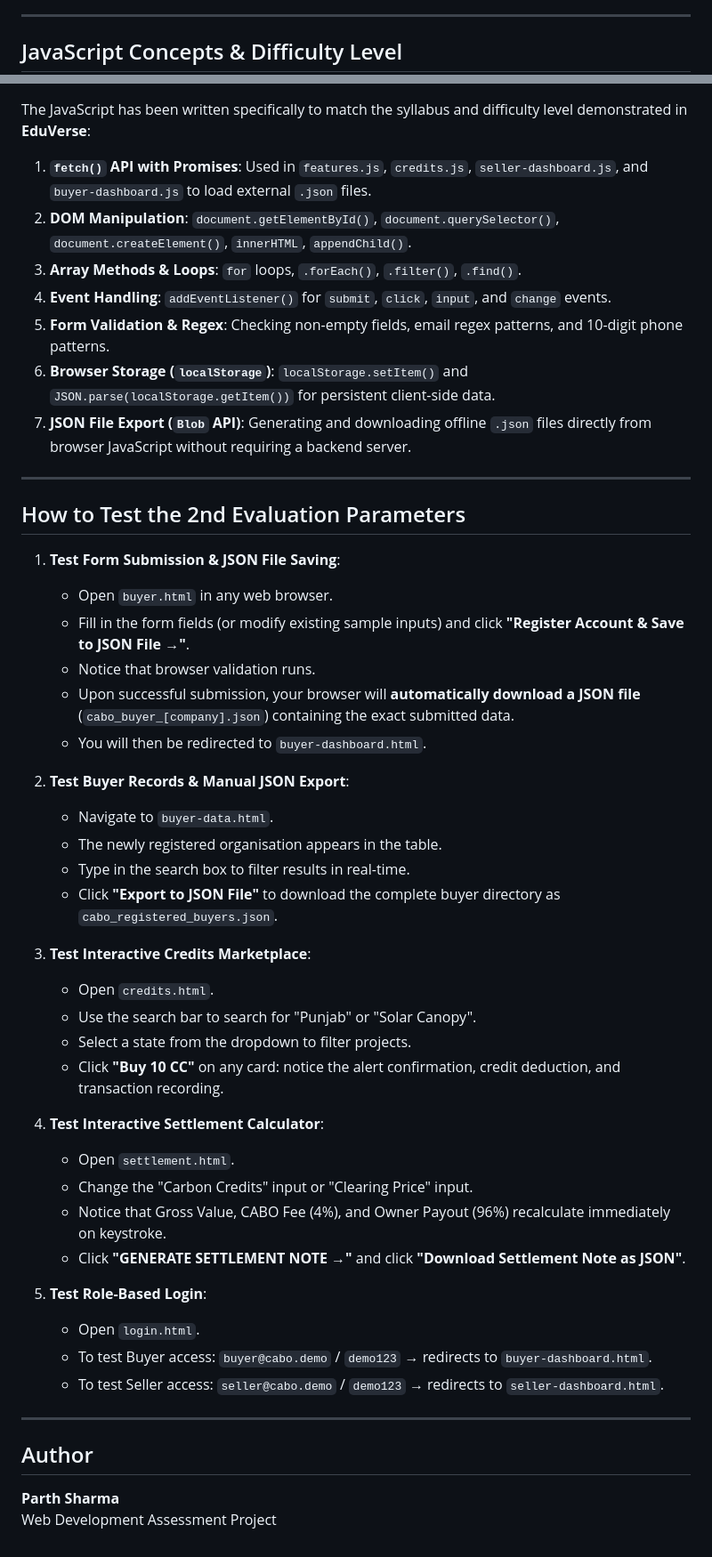
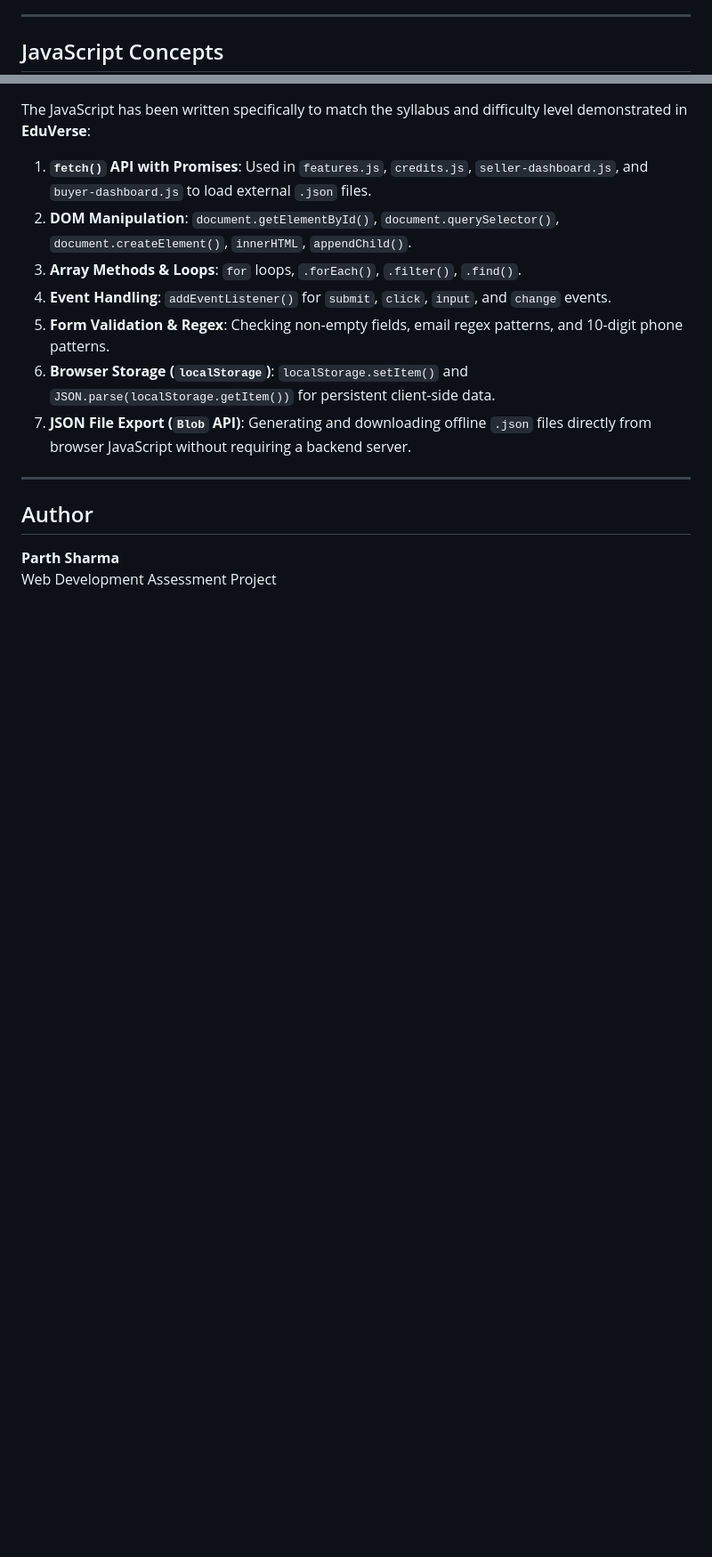
Before and after one commit to sharmaparth2502/assesment-project, a Markdown page: README.md, 2 parts joined by grey strips. Shown at 89% size. Drawn GitHub-style; blank space fills up the shorter version.

```diff
--- a/README.md
+++ b/README.md
@@ -124,7 +123,7 @@ assesment-project-main/
 
 ---
 
-## JavaScript Concepts & Difficulty Level
+## JavaScript Concepts
 
 The JavaScript has been written specifically to match the syllabus and difficulty level demonstrated in **EduVerse**:
 
@@ -138,39 +137,7 @@ The JavaScript has been written specifically to match the syllabus and difficult
 
 ---
 
-## How to Test the 2nd Evaluation Parameters
 
-1. **Test Form Submission & JSON File Saving**:
-   - Open `buyer.html` in any web browser.
-   - Fill in the form fields (or modify existing sample inputs) and click **"Register Account & Save to JSON File →"**.
-   - Notice that browser validation runs.
-   - Upon successful submission, your browser will **automatically download a JSON file** (`cabo_buyer_[company].json`) containing the exact submitted data.
-   - You will then be redirected to `buyer-dashboard.html`.
-
-2. **Test Buyer Records & Manual JSON Export**:
-   - Navigate to `buyer-data.html`.
-   - The newly registered organisation appears in the table.
-   - Type in the search box to filter results in real-time.
-   - Click **"Export to JSON File"** to download the complete buyer directory as `cabo_registered_buyers.json`.
-
-3. **Test Interactive Credits Marketplace**:
-   - Open `credits.html`.
-   - Use the search bar to search for "Punjab" or "Solar Canopy".
-   - Select a state from the dropdown to filter projects.
-   - Click **"Buy 10 CC"** on any card: notice the alert confirmation, credit deduction, and transaction recording.
-
-4. **Test Interactive Settlement Calculator**:
-   - Open `settlement.html`.
-   - Change the "Carbon Credits" input or "Clearing Price" input.
-   - Notice that Gross Value, CABO Fee (4%), and Owner Payout (96%) recalculate immediately on keystroke.
-   - Click **"GENERATE SETTLEMENT NOTE →"** and click **"Download Settlement Note as JSON"**.
-
-5. **Test Role-Based Login**:
-   - Open `login.html`.
-   - To test Buyer access: `buyer@cabo.demo` / `demo123` → redirects to `buyer-dashboard.html`.
-   - To test Seller access: `seller@cabo.demo` / `demo123` → redirects to `seller-dashboard.html`.
-
----
 
 ## Author
 **Parth Sharma**
```
Also changed, not shown: other parts of README.md (+0 -1 lines).
